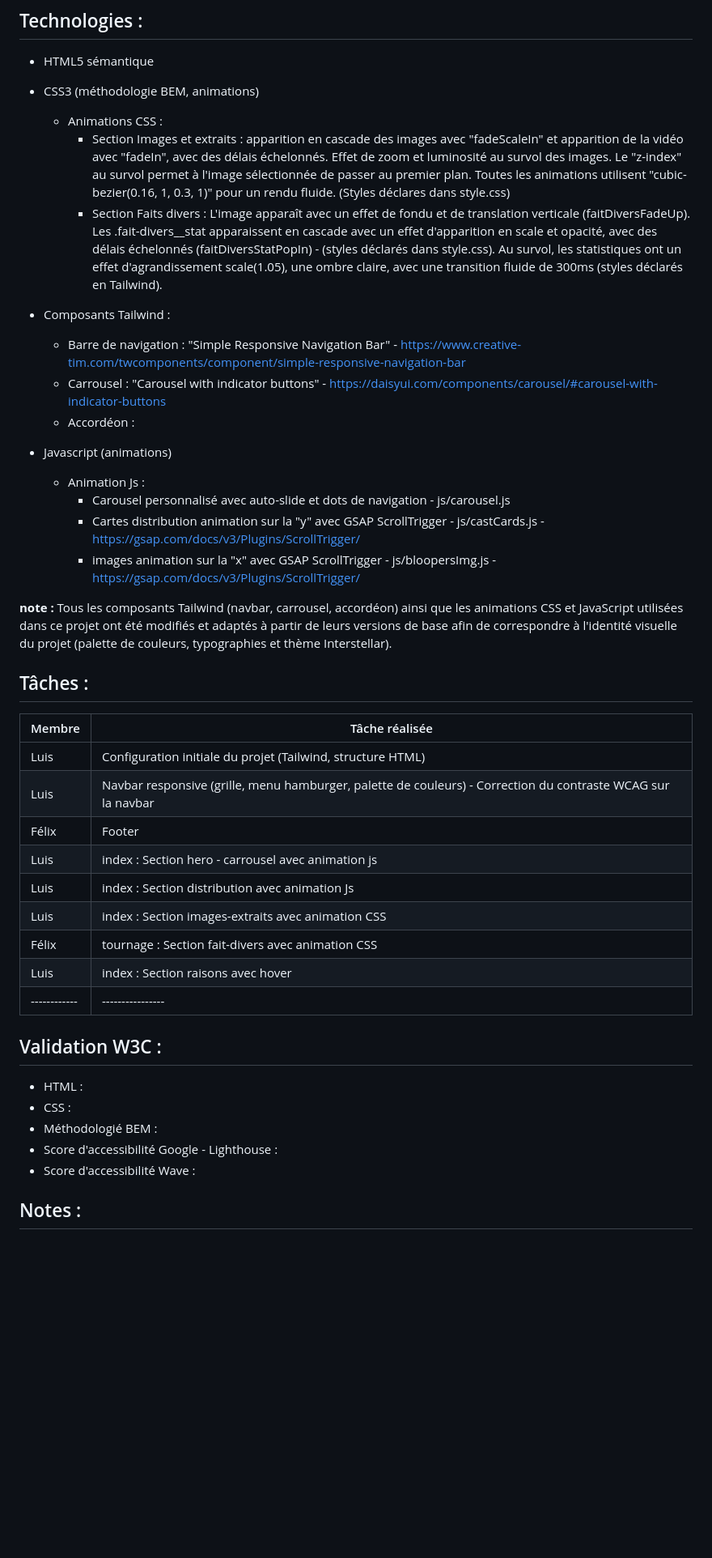
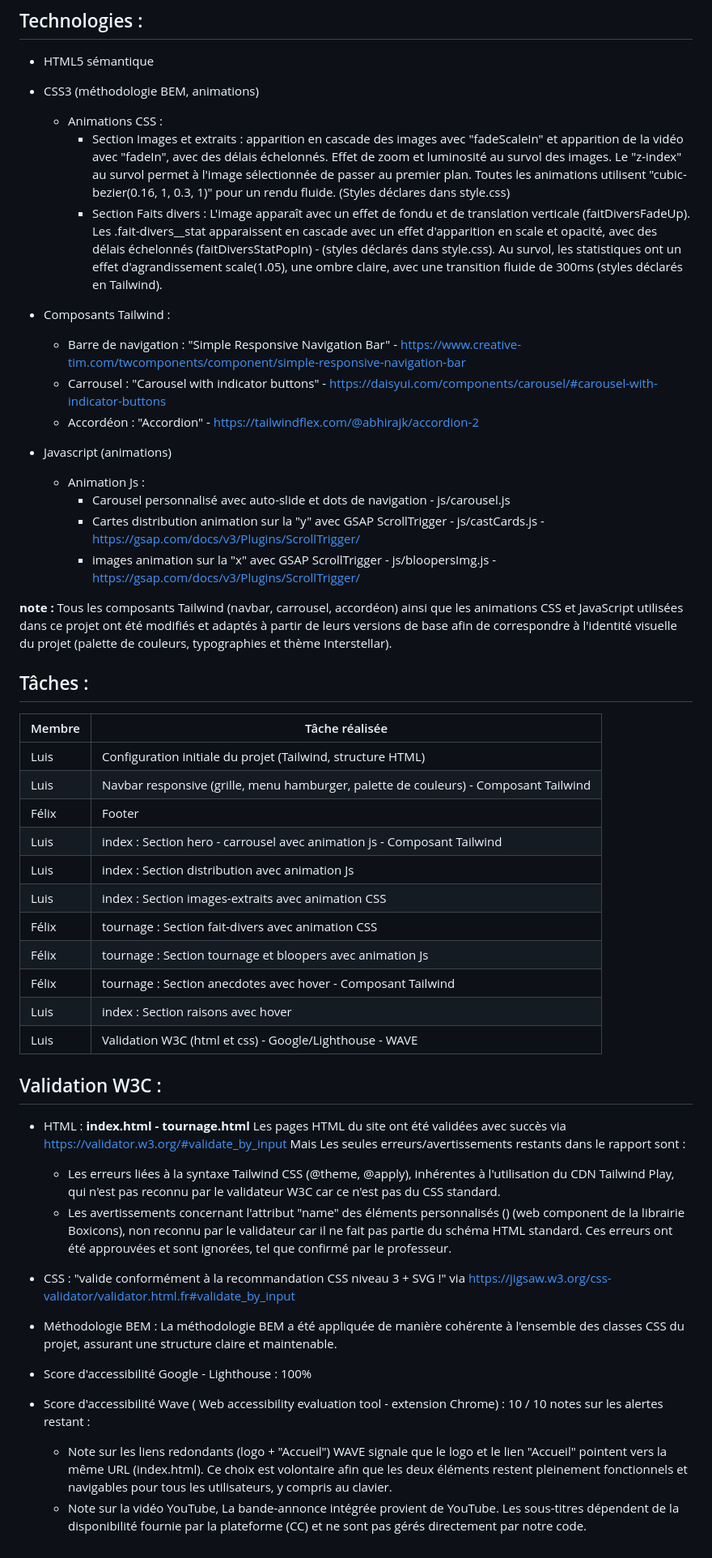
Before and after one commit to lanteqra/TP2_AntequeraLuis_MartinFelix, a Markdown page: README.md, the part around the change. Shown at 81% size. Drawn GitHub-style; blank space fills up the shorter version.

Commit message:
doc: mise à jour de la documentation avec les notes de la validation plus la liste de taches  et l'information pour l'accordéon

```diff
--- a/README.md
+++ b/README.md
@@ -30,43 +30,51 @@ Dans le cadre du cours Techniques d'intégration des interfaces Web 2, ce travai
 - CSS3 (méthodologie BEM, animations)
   - Animations CSS :
     - Section Images et extraits : apparition en cascade des images avec "fadeScaleIn" et apparition de la vidéo avec "fadeIn", avec des délais échelonnés. Effet de zoom et luminosité au survol des images. Le "z-index" au survol permet à l'image sélectionnée de passer au premier plan. Toutes les animations utilisent "cubic-bezier(0.16, 1, 0.3, 1)" pour un rendu fluide. (Styles déclares dans style.css)
-    - Section Faits divers : L'image apparaît avec un effet de fondu et de translation verticale (faitDiversFadeUp). Les .fait-divers\_\_stat apparaissent en cascade avec un effet d'apparition en scale et opacité, avec des délais échelonnés (faitDiversStatPopIn) - (styles déclarés dans style.css). Au survol, les statistiques ont un effet d'agrandissement scale(1.05), une ombre claire, avec une transition fluide de 300ms (styles déclarés en Tailwind).
+    - Section Faits divers : L'image apparaît avec un effet de fondu et de translation verticale (faitDiversFadeUp). Les .fait-divers__stat apparaissent en cascade avec un effet d'apparition en scale et opacité, avec des délais échelonnés (faitDiversStatPopIn) - (styles déclarés dans style.css). Au survol, les statistiques ont un effet d'agrandissement scale(1.05), une ombre claire, avec une transition fluide de 300ms (styles déclarés en Tailwind).
 
 - Composants Tailwind :
   - Barre de navigation : "Simple Responsive Navigation Bar" - https://www.creative-tim.com/twcomponents/component/simple-responsive-navigation-bar
   - Carrousel : "Carousel with indicator buttons" - https://daisyui.com/components/carousel/#carousel-with-indicator-buttons
-  - Accordéon :
+  - Accordéon :  "Accordion" - https://tailwindflex.com/@abhirajk/accordion-2
+
 - Javascript (animations)
   - Animation Js :
     - Carousel personnalisé avec auto-slide et dots de navigation - js/carousel.js
     - Cartes distribution animation sur la "y" avec GSAP ScrollTrigger - js/castCards.js - https://gsap.com/docs/v3/Plugins/ScrollTrigger/
     - images animation sur la "x" avec GSAP ScrollTrigger - js/bloopersImg.js - https://gsap.com/docs/v3/Plugins/ScrollTrigger/
 
-**note :** Tous les composants Tailwind (navbar, carrousel, accordéon) ainsi que les
-animations CSS et JavaScript utilisées dans ce projet ont été modifiés et
-adaptés à partir de leurs versions de base afin de correspondre à l'identité
-visuelle du projet (palette de couleurs, typographies et thème Interstellar).
+**note :** Tous les composants Tailwind (navbar, carrousel, accordéon) ainsi que les animations CSS et JavaScript utilisées dans ce projet ont été modifiés et adaptés à partir de leurs versions de base afin de correspondre à l'identité visuelle du projet (palette de couleurs, typographies et thème Interstellar).
 
 ## Tâches :
 
 | Membre       | Tâche réalisée                                                                                               |
 | ------------ | ------------------------------------------------------------------------------------------------------------ |
 | Luis         | Configuration initiale du projet (Tailwind, structure HTML)                                                  |
-| Luis         | Navbar responsive (grille, menu hamburger, palette de couleurs) - Correction du contraste WCAG sur la navbar |
+| Luis         | Navbar responsive (grille, menu hamburger, palette de couleurs) - Composant Tailwind                         |
 | Félix        | Footer                                                                                                       |
-| Luis         | index : Section hero - carrousel avec animation js                                                           |
+| Luis         | index : Section hero - carrousel avec animation js - Composant Tailwind                                      |
 | Luis         | index : Section distribution avec animation Js                                                               |
 | Luis         | index : Section images-extraits avec animation CSS                                                           |
 | Félix        | tournage : Section fait-divers avec animation CSS                                                            |
+| Félix        | tournage : Section tournage et bloopers avec animation Js                                                    |
+| Félix        | tournage : Section anecdotes avec hover - Composant Tailwind                                                 |
 | Luis         | index : Section raisons avec hover                                                                           |
-| ------------ | ----------------                                                                                             |
+| Luis         | Validation W3C (html et css) - Google/Lighthouse  - WAVE  | Des ajustements du code                          |
 
 ## Validation W3C :
 
 - HTML :
-- CSS :
-- Méthodologié BEM :
-- Score d'accessibilité Google - Lighthouse :
-- Score d'accessibilité Wave :
+  **index.html - tournage.html**
+  Les pages HTML du site ont été validées avec succès via https://validator.w3.org/#validate_by_input
+  Mais Les seules erreurs/avertissements restants dans le rapport sont :
+    * Les erreurs liées à la syntaxe Tailwind CSS (@theme, @apply), inhérentes à l'utilisation du CDN Tailwind Play, qui n'est pas reconnu par le validateur W3C car ce n'est pas du CSS standard.
+    * Les avertissements concernant l'attribut "name" des éléments personnalisés (<box-icon>) (web component de la librairie Boxicons), non reconnu par le validateur car il ne fait pas partie du schéma HTML standard.
+  Ces erreurs ont été approuvées et sont ignorées, tel que confirmé par le professeur.
 
-## Notes :
+- CSS : "valide conformément à la recommandation CSS niveau 3 + SVG !" via https://jigsaw.w3.org/css-validator/validator.html.fr#validate_by_input
+- Méthodologie BEM : La méthodologie BEM a été appliquée de manière cohérente à l'ensemble des classes CSS du projet, assurant une structure claire et maintenable.
+- Score d'accessibilité Google - Lighthouse : 100%
+- Score d'accessibilité Wave ( Web accessibility evaluation tool - extension Chrome) : 10 / 10
+  notes sur les alertes restant :
+    - Note sur les liens redondants (logo + "Accueil") WAVE signale que le logo et le lien "Accueil" pointent vers la même URL (index.html). Ce choix est volontaire afin que les deux éléments restent pleinement fonctionnels et navigables pour tous les utilisateurs, y compris au clavier.
+    -  Note sur la vidéo YouTube, La bande-annonce intégrée provient de YouTube. Les sous-titres dépendent de la disponibilité fournie par la plateforme (CC) et ne sont pas gérés directement par notre code.
```
